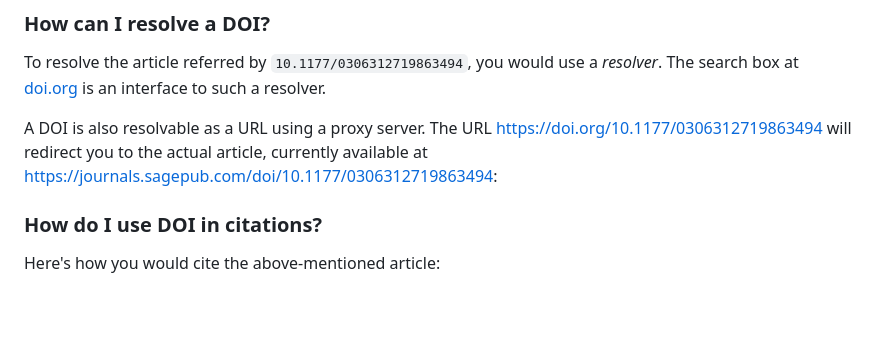
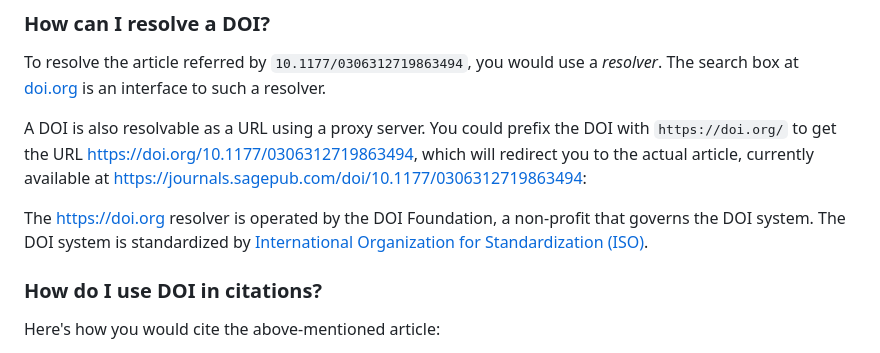
Before and after one commit to RENCI-NRIG/x-cite, a Markdown page: theme5/CF102/metadata-annotation-and-doi.md, the part around the change. GitHub-like rendering; blank space fills up the shorter version.

Commit message:
Add words about resolver, DOI foundation, ISO

```diff
--- a/theme5/CF102/metadata-annotation-and-doi.md
+++ b/theme5/CF102/metadata-annotation-and-doi.md
@@ -95,10 +95,19 @@ such a resolver.
 
 [doi.org]: https://www.doi.org/
 
-A DOI is also resolvable as a URL using a proxy server.  The URL
-<https://doi.org/10.1177/0306312719863494> will redirect you to the
-actual article, currently available at
+A DOI is also resolvable as a URL using a proxy server. You could
+prefix the DOI with `https://doi.org/` to get the URL
+<https://doi.org/10.1177/0306312719863494>, which will redirect you to
+the actual article, currently available at
 <https://journals.sagepub.com/doi/10.1177/0306312719863494>:
+
+The <https://doi.org> resolver is operated by the DOI Foundation, a
+non-profit that governs the DOI system.  The DOI system is
+standardized by [International Organization for Standardization
+(ISO)][iso].
+
+[iso]: https://www.iso.org/
+
 
 ### How do I use DOI in citations?
 
```
